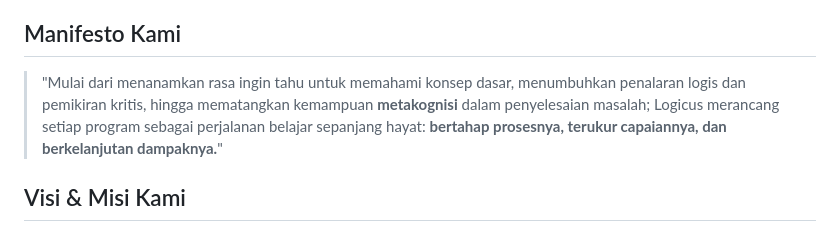
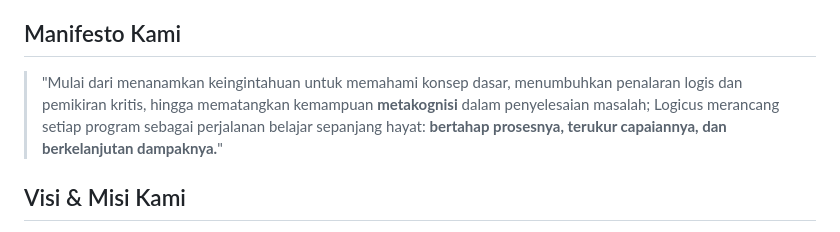
Before and after one commit to logicusacademy/logicusacademy.github.io, a Markdown page: README.md, the part around the change. Rendered like a GitHub page.

```diff
--- a/README.md
+++ b/README.md
@@ -26,7 +26,7 @@
             <div class="container" style="max-width: 800px; margin: 0 auto; text-align: center;">
                 <h2>Manifesto Kami</h2>
                 <blockquote style="font-size: 1.1em; border-left: 4px solid #333; padding-left: 20px; text-align: left; background: #fafafa; padding: 20px;">
-                    "Mulai dari menanamkan rasa ingin tahu untuk memahami konsep dasar, menumbuhkan penalaran logis dan pemikiran kritis, hingga mematangkan kemampuan <strong>metakognisi</strong> dalam penyelesaian masalah; Logicus merancang setiap program sebagai perjalanan belajar sepanjang hayat: <strong>bertahap prosesnya, terukur capaiannya, dan berkelanjutan dampaknya.</strong>"
+                    "Mulai dari menanamkan keingintahuan untuk memahami konsep dasar, menumbuhkan penalaran logis dan pemikiran kritis, hingga mematangkan kemampuan <strong>metakognisi</strong> dalam penyelesaian masalah; Logicus merancang setiap program sebagai perjalanan belajar sepanjang hayat: <strong>bertahap prosesnya, terukur capaiannya, dan berkelanjutan dampaknya.</strong>"
                 </blockquote>
             </div>
 </section>
```
